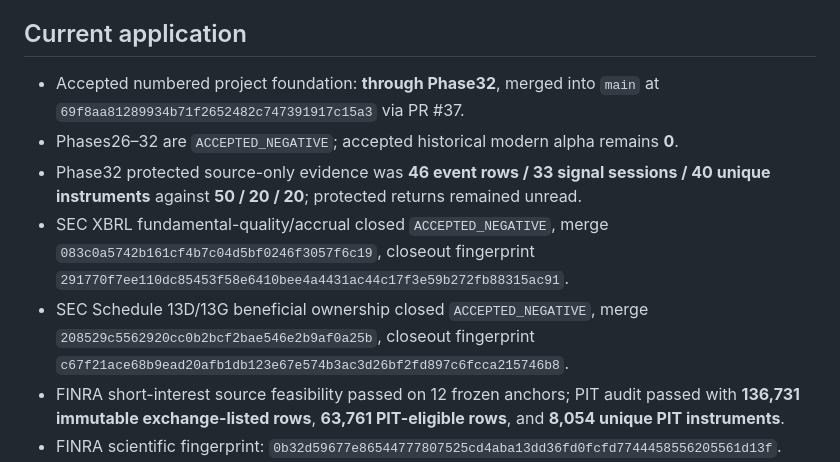
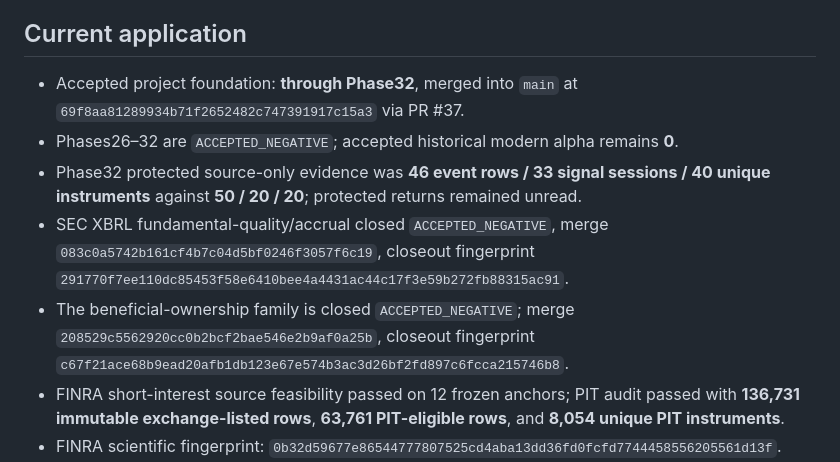
Before and after one commit to nicholaslpollard/ATLAS, a Markdown page: docs/phase_flow.md, the part around the change. Rendered like a GitHub page.

Commit message:
Restore retained phase-flow acceptance assertions

```diff
--- a/docs/phase_flow.md
+++ b/docs/phase_flow.md
@@ -68,11 +68,11 @@ Credentials, endpoints, local artifacts, passing tests, rendered controls, or pr
 
 ## Current application
 
-- Accepted numbered project foundation: **through Phase32**, merged into `main` at `69f8aa81289934b71f2652482c747391917c15a3` via PR #37.
+- Accepted project foundation: **through Phase32**, merged into `main` at `69f8aa81289934b71f2652482c747391917c15a3` via PR #37.
 - Phases26–32 are `ACCEPTED_NEGATIVE`; accepted historical modern alpha remains **0**.
 - Phase32 protected source-only evidence was **46 event rows / 33 signal sessions / 40 unique instruments** against **50 / 20 / 20**; protected returns remained unread.
 - SEC XBRL fundamental-quality/accrual closed `ACCEPTED_NEGATIVE`, merge `083c0a5742b161cf4b7c04d5bf0246f3057f6c19`, closeout fingerprint `291770f7ee110dc85453f58e6410bee4a4431ac44c17f3e59b272fb88315ac91`.
-- SEC Schedule 13D/13G beneficial ownership closed `ACCEPTED_NEGATIVE`, merge `208529c5562920cc0b2bcf2bae546e2b9af0a25b`, closeout fingerprint `c67f21ace68b9ead20afb1db123e67e574b3ac3d26bf2fd897c6fcca215746b8`.
+- The beneficial-ownership family is closed `ACCEPTED_NEGATIVE`; merge `208529c5562920cc0b2bcf2bae546e2b9af0a25b`, closeout fingerprint `c67f21ace68b9ead20afb1db123e67e574b3ac3d26bf2fd897c6fcca215746b8`.
 - FINRA short-interest source feasibility passed on 12 frozen anchors; PIT audit passed with **136,731 immutable exchange-listed rows**, **63,761 PIT-eligible rows**, and **8,054 unique PIT instruments**.
 - FINRA scientific fingerprint: `0b32d59677e86544777807525cd4aba13dd36fd0fcfd7744458556205561d13f`.
 - The full FINRA predictor reconstruction processed **116 source files / 232 Massive PIT snapshots** and produced **19,343** rows: **14,841 DEVELOPMENT / 4,502 PROTECTED**.
```
